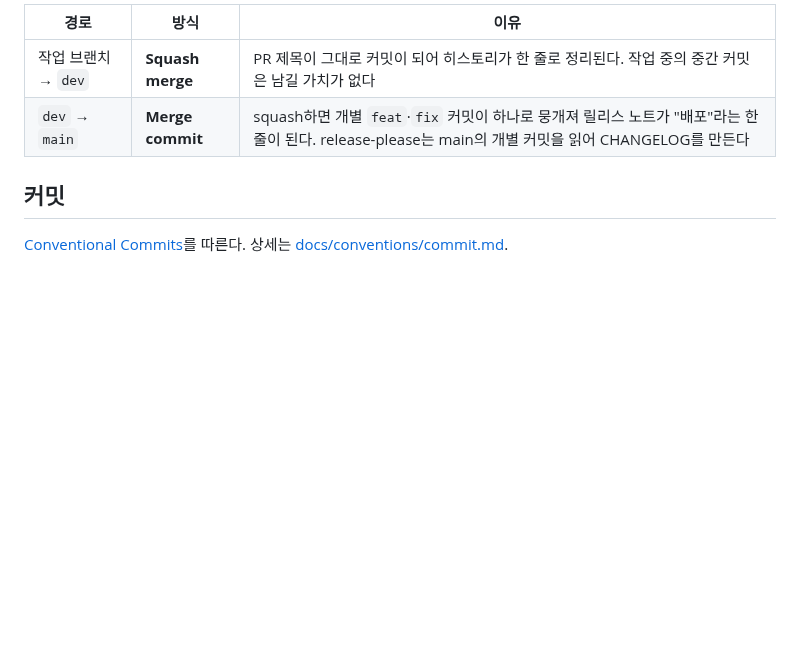
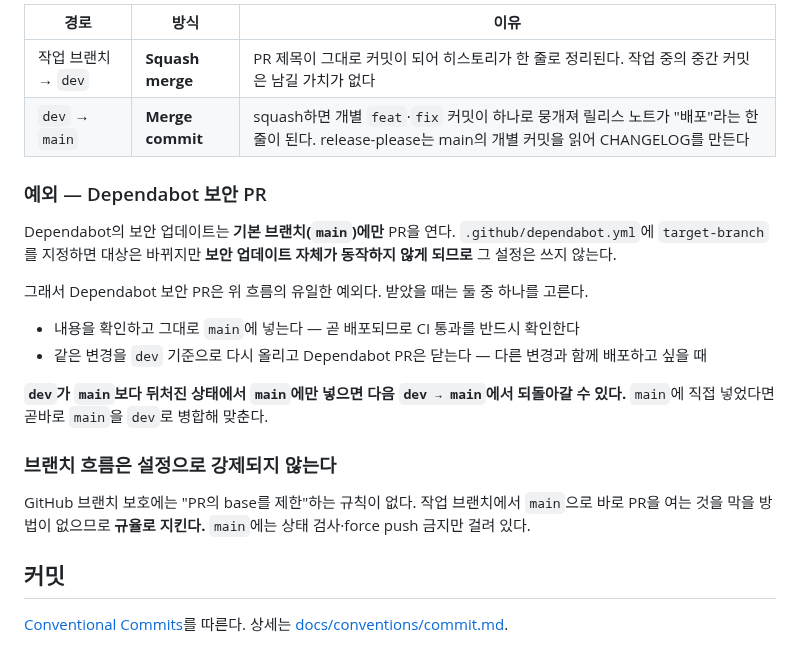
Before and after one commit to pack-in/at-crew-backend, a Markdown page: CONTRIBUTING.md, the part around the change. Drawn GitHub-style; blank space fills up the shorter version.

Commit message:
docs: 브랜치 흐름의 Dependabot 예외와 강제 불가 사실을 명시
오늘 같은 내용의 PR이 main과 dev 양쪽에 열려 중복이 생겼다. Dependabot 보안 업데이트가
기본 브랜치에만 PR을 여는데 문서에는 그 예외가 없어서, 규약대로면 어떻게 해야 하는지가
불분명했다.

target-branch로 대상을 바꿀 수는 있으나 그러면 보안 업데이트가 동작하지 않으므로
예외로 두고 처리 방법을 적는다. main에 직접 넣었을 때 dev를 곧바로 맞춰야 한다는 것도
함께 적는다 — 뒤처진 dev가 다음 배포에서 되돌리는 사고를 막는다.

브랜치 보호에 PR base를 제한하는 규칙이 없다는 것도 적는다. 오늘 네 건이 main 직행으로
머지됐는데, 설정으로 막을 수 있다고 오해하면 규율이 느슨해진다.

```diff
--- a/CONTRIBUTING.md
+++ b/CONTRIBUTING.md
@@ -53,6 +53,24 @@ docs/zzz ─┘   (통합)   (배포)
 | 작업 브랜치 → `dev` | **Squash merge** | PR 제목이 그대로 커밋이 되어 히스토리가 한 줄로 정리된다. 작업 중의 중간 커밋은 남길 가치가 없다 |
 | `dev` → `main` | **Merge commit** | squash하면 개별 `feat`·`fix` 커밋이 하나로 뭉개져 릴리스 노트가 "배포"라는 한 줄이 된다. release-please는 main의 개별 커밋을 읽어 CHANGELOG를 만든다 |
 
+### 예외 — Dependabot 보안 PR
+
+Dependabot의 보안 업데이트는 **기본 브랜치(`main`)에만** PR을 연다. `.github/dependabot.yml`에
+`target-branch`를 지정하면 대상은 바뀌지만 **보안 업데이트 자체가 동작하지 않게 되므로** 그 설정은 쓰지 않는다.
+
+그래서 Dependabot 보안 PR은 위 흐름의 유일한 예외다. 받았을 때는 둘 중 하나를 고른다.
+
+- 내용을 확인하고 그대로 `main`에 넣는다 — 곧 배포되므로 CI 통과를 반드시 확인한다
+- 같은 변경을 `dev` 기준으로 다시 올리고 Dependabot PR은 닫는다 — 다른 변경과 함께 배포하고 싶을 때
+
+**`dev`가 `main`보다 뒤처진 상태에서 `main`에만 넣으면 다음 `dev → main`에서 되돌아갈 수 있다.**
+`main`에 직접 넣었다면 곧바로 `main`을 `dev`로 병합해 맞춘다.
+
+### 브랜치 흐름은 설정으로 강제되지 않는다
+
+GitHub 브랜치 보호에는 "PR의 base를 제한"하는 규칙이 없다. 작업 브랜치에서 `main`으로 바로 PR을
+여는 것을 막을 방법이 없으므로 **규율로 지킨다.** `main`에는 상태 검사·force push 금지만 걸려 있다.
+
 ## 커밋
 
 [Conventional Commits](https://www.conventionalcommits.org/)를 따른다. 상세는
```
